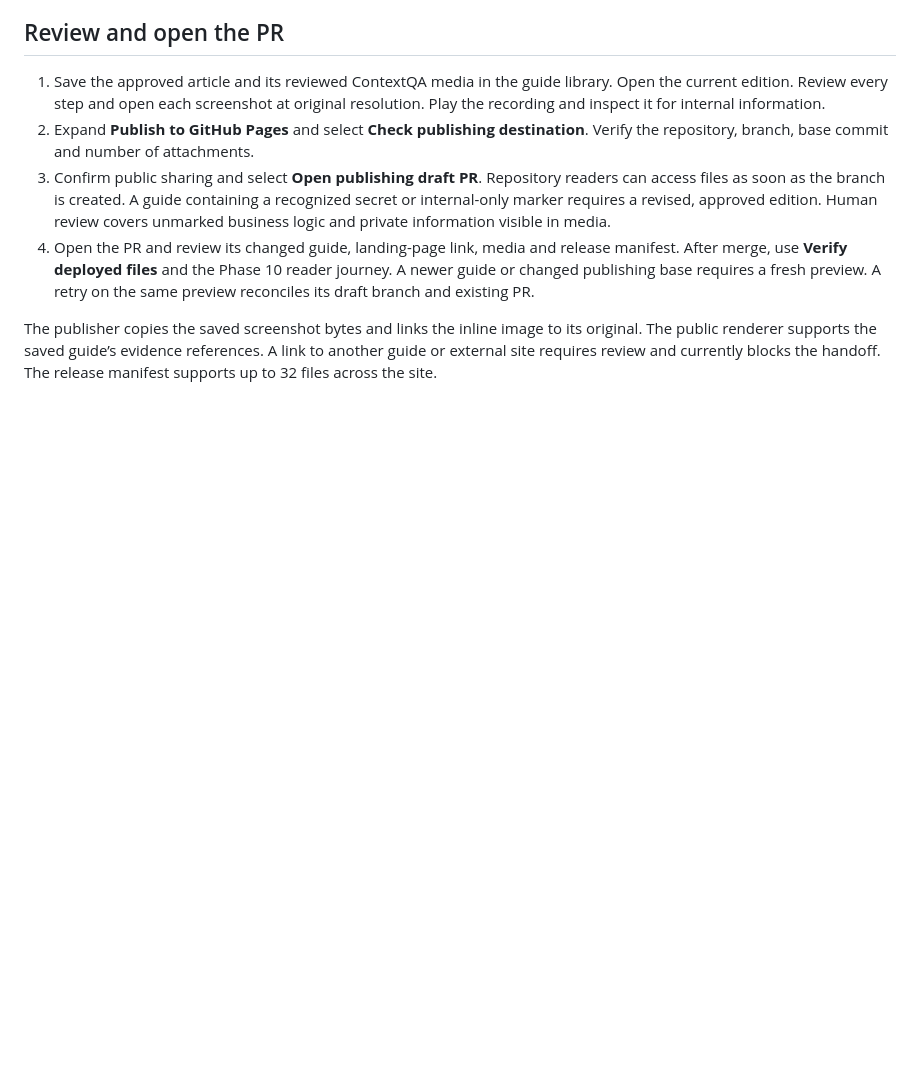
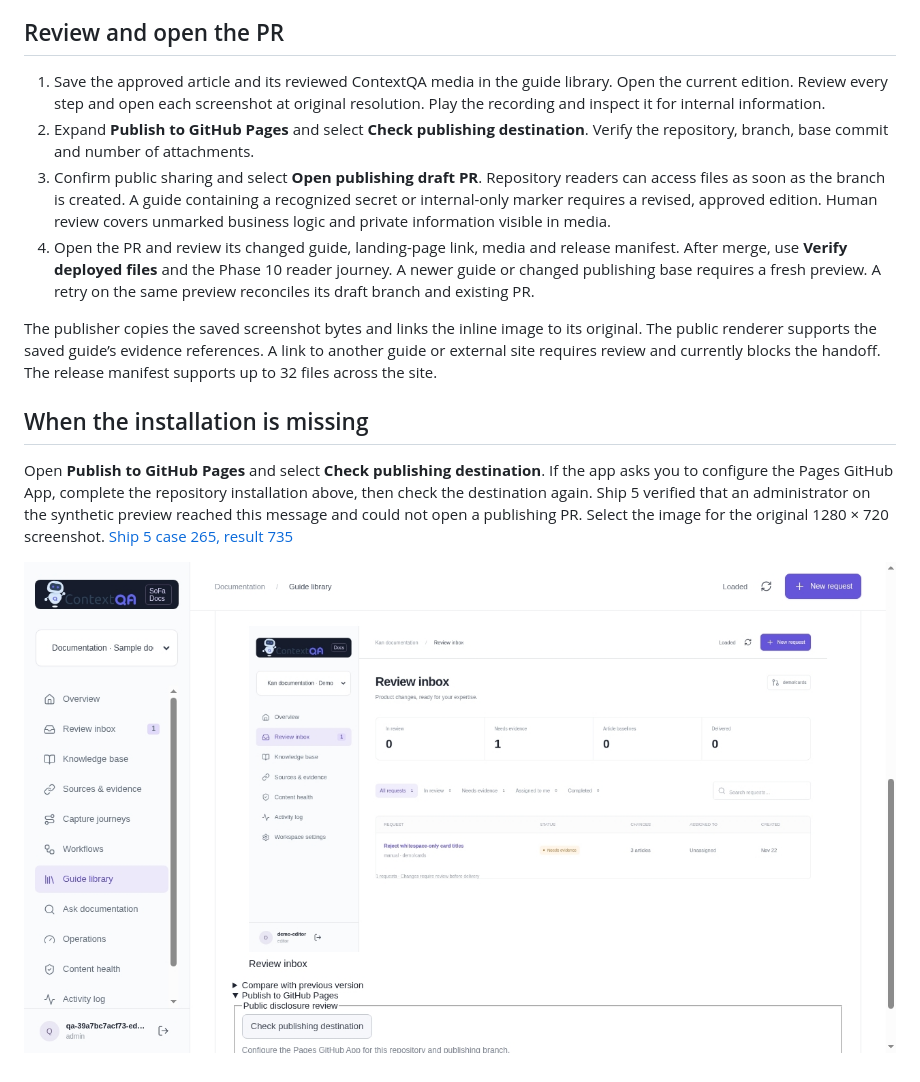
Before and after one commit to contextqaai/contextqa-docs-evidence, a Markdown page: docs/continuous-documentation/pages-publishing-pr.md, the part around the change. Rendered like a GitHub page; pictures changed too: docs/continuous-documentation/pages-evidence/missing-installation.jpg (added); blank space fills up the shorter version.

```diff
--- a/docs/continuous-documentation/pages-publishing-pr.md
+++ b/docs/continuous-documentation/pages-publishing-pr.md
@@ -17,3 +17,9 @@ An organization administrator can open a draft PR for a current version in **Gui
 4. Open the PR and review its changed guide, landing-page link, media and release manifest. After merge, use **Verify deployed files** and the Phase 10 reader journey. A newer guide or changed publishing base requires a fresh preview. A retry on the same preview reconciles its draft branch and existing PR.
 
 The publisher copies the saved screenshot bytes and links the inline image to its original. The public renderer supports the saved guide’s evidence references. A link to another guide or external site requires review and currently blocks the handoff. The release manifest supports up to 32 files across the site.
+
+## When the installation is missing
+
+Open **Publish to GitHub Pages** and select **Check publishing destination**. If the app asks you to configure the Pages GitHub App, complete the repository installation above, then check the destination again. Ship 5 verified that an administrator on the synthetic preview reached this message and could not open a publishing PR. Select the image for the original 1280 × 720 screenshot. [Ship 5 case 265, result 735](https://ship-5.contextqa.com/run-result-view?testCaseId=265&runResultId=735)
+
+[![Guide library with the publishing destination control and GitHub App setup message](pages-evidence/missing-installation.jpg)](pages-evidence/missing-installation.jpg)
```
Also changed, not shown: docs/continuous-documentation/application-security.md (+1 -1 lines), docs/continuous-documentation/pages-acceptance.md (+8 -0 lines).
